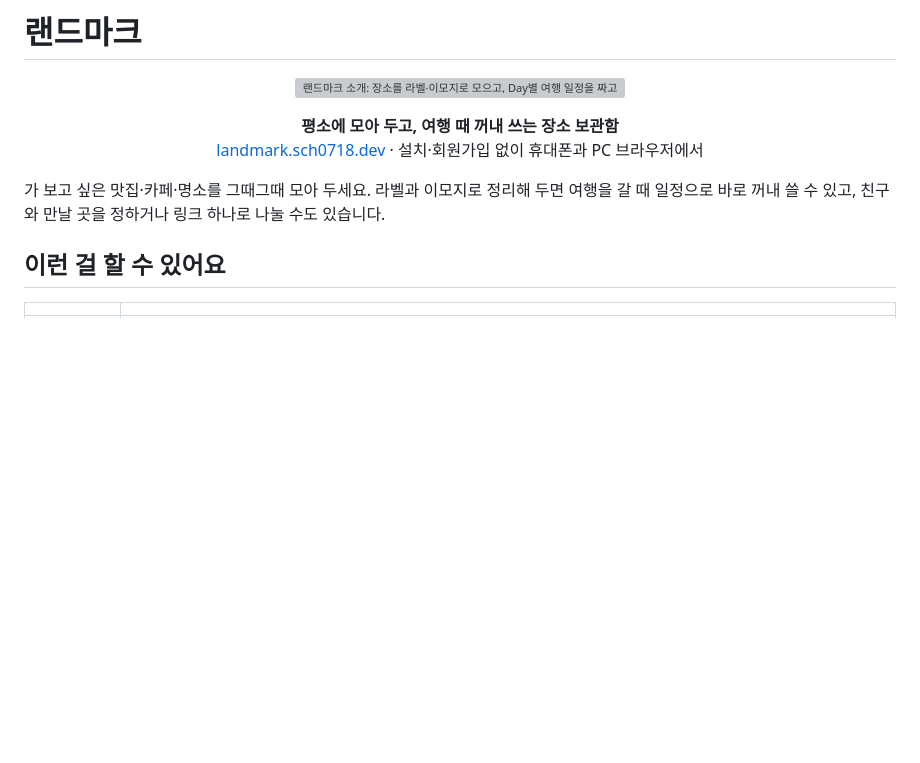
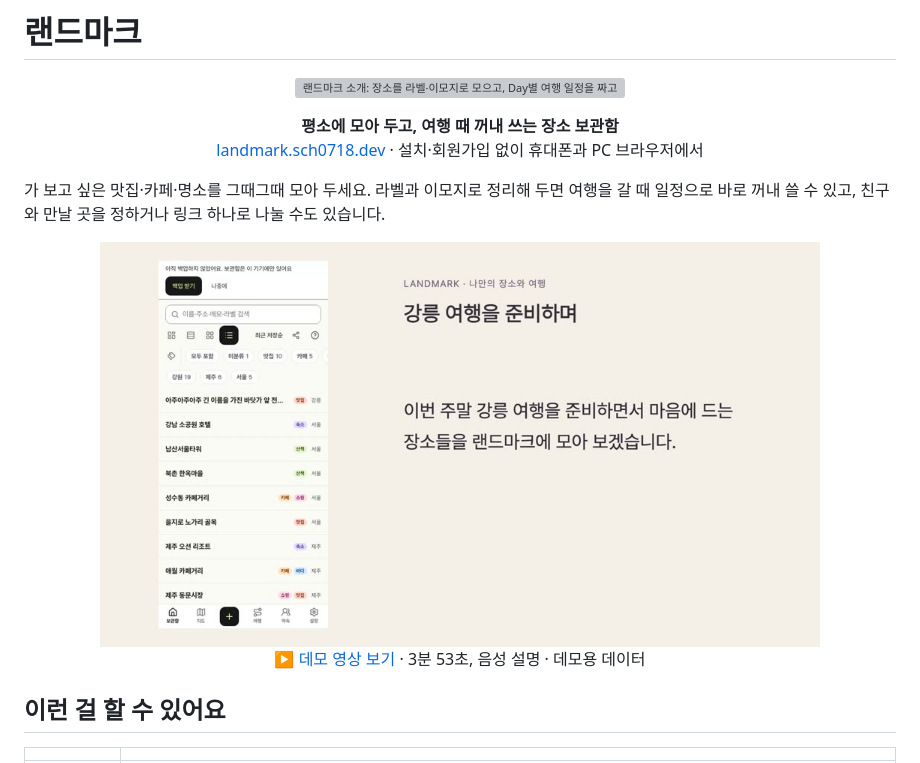
Before and after one commit to sch0718/landmark, a Markdown page: README.md, the part around the change. Drawn GitHub-style; pictures changed too: docs/readme/demo-video.jpg (added); blank space fills up the shorter version; grey boxes are pictures that could not be loaded.

Commit message:
docs: README에 데모 영상 링크
강릉 여행을 준비하는 3분 53초 내레이션 데모(유튜브 일부 공개)를
소개 문단 아래에 썸네일과 함께 넣는다.

Co-Authored-By: Claude Opus 5.5 <noreply@anthropic.com>

```diff
--- a/README.md
+++ b/README.md
@@ -11,6 +11,11 @@
 <a href="https://landmark.sch0718.dev">landmark.sch0718.dev</a> · 설치·회원가입 없이 휴대폰과 PC 브라우저에서</p>
 
 가 보고 싶은 맛집·카페·명소를 그때그때 모아 두세요. 라벨과 이모지로 정리해 두면 여행을 갈 때 일정으로 바로 꺼내 쓸 수 있고, 친구와 만날 곳을 정하거나 링크 하나로 나눌 수도 있습니다.
+
+<p align="center">
+  <a href="https://youtu.be/qhDqJMJbNtY"><img src="docs/readme/demo-video.jpg" width="720" alt="데모 영상: 강릉 여행을 준비하며 장소를 모으고, 일정을 짜고, 링크로 나누는 과정(3분 53초, 음성 설명)"></a><br>
+  <a href="https://youtu.be/qhDqJMJbNtY">▶ 데모 영상 보기</a> · 3분 53초, 음성 설명 · 데모용 데이터
+</p>
 
 ## 이런 걸 할 수 있어요
 
```
